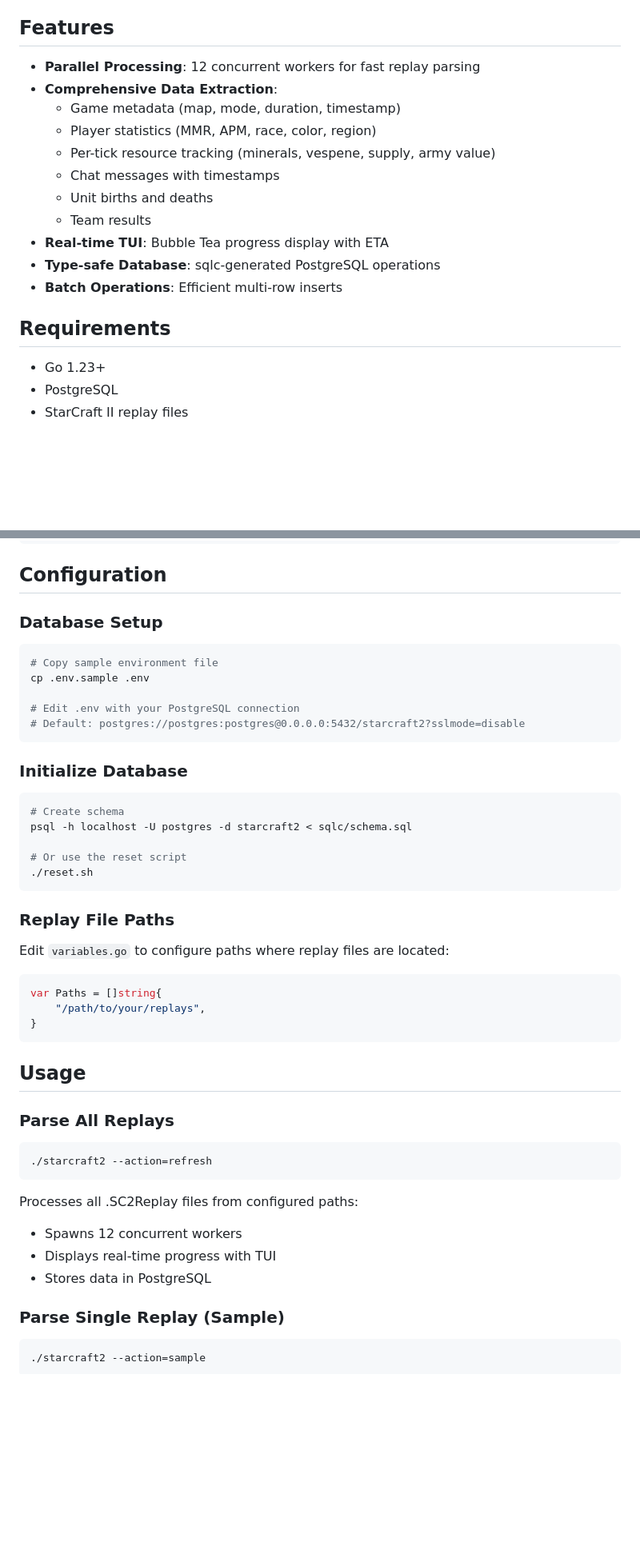
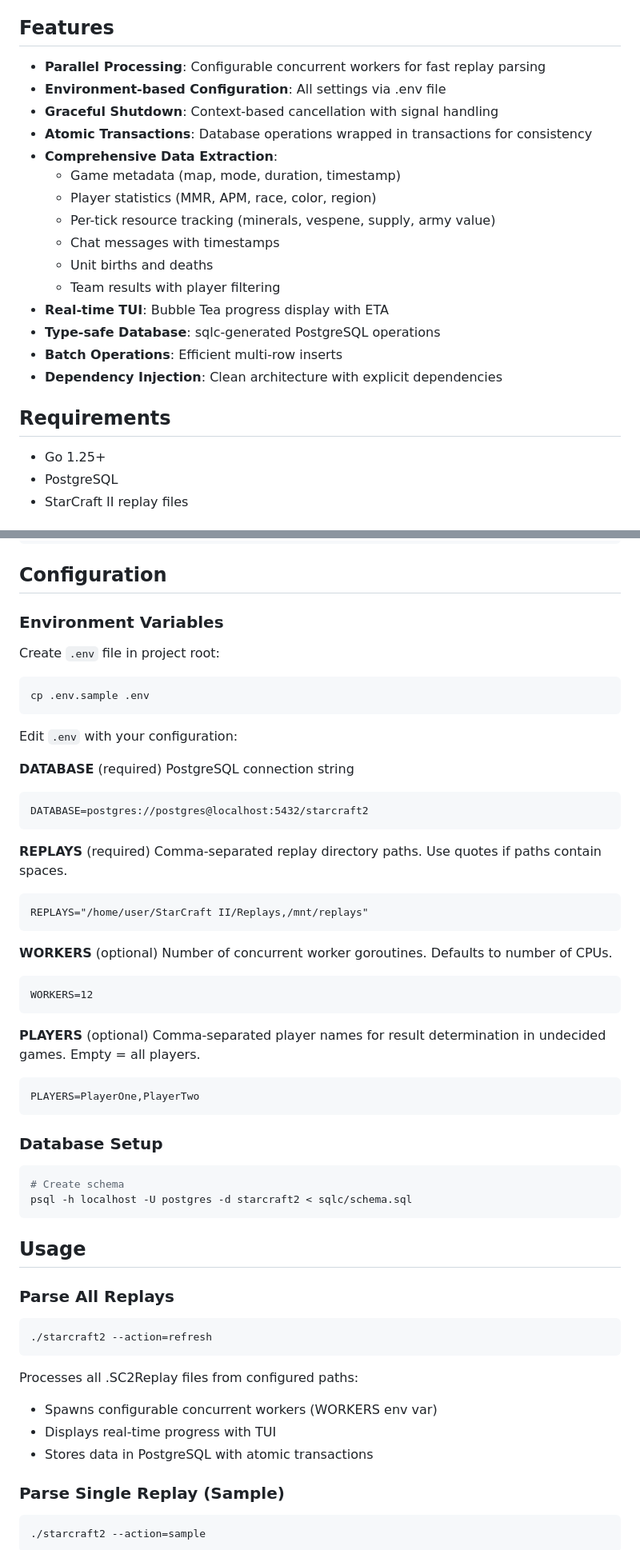
Before and after one commit to mahendrakalkura/starcraft2, a Markdown page: README.md, 2 parts joined by grey strips. Shown at 80% size. GitHub-like rendering; blank space fills up the shorter version.

````diff
--- a/README.md
+++ b/README.md
@@ -4,21 +4,25 @@ Go-based parser and analyzer for StarCraft II replay files (.SC2Replay). Extract
 
 ## Features
 
-- **Parallel Processing**: 12 concurrent workers for fast replay parsing
+- **Parallel Processing**: Configurable concurrent workers for fast replay parsing
+- **Environment-based Configuration**: All settings via .env file
+- **Graceful Shutdown**: Context-based cancellation with signal handling
+- **Atomic Transactions**: Database operations wrapped in transactions for consistency
 - **Comprehensive Data Extraction**:
   - Game metadata (map, mode, duration, timestamp)
   - Player statistics (MMR, APM, race, color, region)
   - Per-tick resource tracking (minerals, vespene, supply, army value)
   - Chat messages with timestamps
   - Unit births and deaths
-  - Team results
+  - Team results with player filtering
 - **Real-time TUI**: Bubble Tea progress display with ETA
 - **Type-safe Database**: sqlc-generated PostgreSQL operations
 - **Batch Operations**: Efficient multi-row inserts
+- **Dependency Injection**: Clean architecture with explicit dependencies
 
 ## Requirements
 
-- Go 1.23+
+- Go 1.25+
 - PostgreSQL
 - StarCraft II replay files
 
@@ -38,34 +42,45 @@ go build
 
 ## Configuration
 
-### Database Setup
+### Environment Variables
+
+Create `.env` file in project root:
 
 ```bash
-# Copy sample environment file
 cp .env.sample .env
-
-# Edit .env with your PostgreSQL connection
-# Default: postgres://postgres:postgres@0.0.0.0:5432/starcraft2?sslmode=disable
 ```
 
-### Initialize Database
+Edit `.env` with your configuration:
+
+**DATABASE** (required)
+PostgreSQL connection string
+```
+DATABASE=postgres://postgres@localhost:5432/starcraft2
+```
+
+**REPLAYS** (required)
+Comma-separated replay directory paths. Use quotes if paths contain spaces.
+```
+REPLAYS="/home/user/StarCraft II/Replays,/mnt/replays"
+```
+
+**WORKERS** (optional)
+Number of concurrent worker goroutines. Defaults to number of CPUs.
+```
+WORKERS=12
+```
+
+**PLAYERS** (optional)
+Comma-separated player names for result determination in undecided games. Empty = all players.
+```
+PLAYERS=PlayerOne,PlayerTwo
+```
+
+### Database Setup
 
 ```bash
 # Create schema
 psql -h localhost -U postgres -d starcraft2 < sqlc/schema.sql
-
-# Or use the reset script
-./reset.sh
-```
-
-### Replay File Paths
-
-Edit `variables.go` to configure paths where replay files are located:
-
-```go
-var Paths = []string{
-    "/path/to/your/replays",
-}
 ```
 
 ## Usage
@@ -77,9 +92,9 @@ var Paths = []string{
 ```
 
 Processes all .SC2Replay files from configured paths:
-- Spawns 12 concurrent workers
+- Spawns configurable concurrent workers (WORKERS env var)
 - Displays real-time progress with TUI
-- Stores data in PostgreSQL
+- Stores data in PostgreSQL with atomic transactions
 
 ### Parse Single Replay (Sample)
 
````
Also changed, not shown: other parts of README.md (+33 -27 lines).
